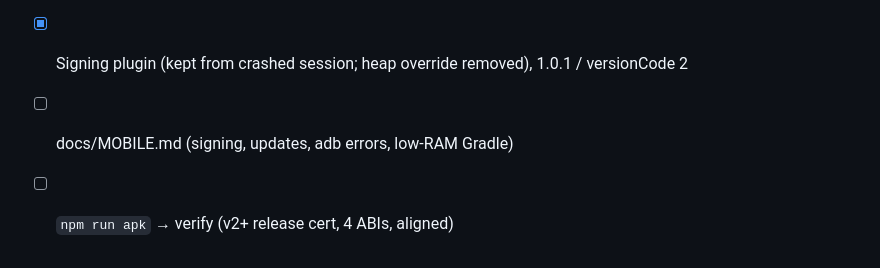
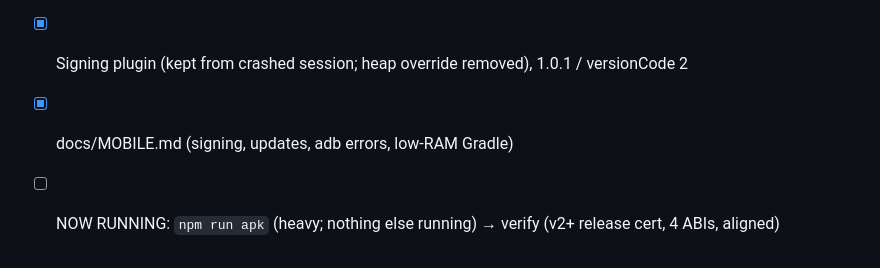
Before and after one commit to Xinacris/aksama-ne-var, a Markdown page: PROGRESS.md, the part around the change. GitHub-like rendering.

Commit message:
Round 3.1 R2: MOBILE.md — release key and backup, updates over each other, adb install errors, Gradle limits for low-RAM machines
Co-Authored-By: Claude Opus 5.5 <noreply@anthropic.com>

```diff
--- a/PROGRESS.md
+++ b/PROGRESS.md
@@ -177,5 +177,5 @@ R2 — APK that installs.
 - [x] Diagnosis → DECISIONS.md
 - [x] Gradle memory limits in ~/.gradle/gradle.properties (-Xmx2g, 2 workers, no daemon/parallel)
 - [x] Signing plugin (kept from crashed session; heap override removed), 1.0.1 / versionCode 2
-- [ ] docs/MOBILE.md (signing, updates, adb errors, low-RAM Gradle)
-- [ ] `npm run apk` → verify (v2+ release cert, 4 ABIs, aligned)
+- [x] docs/MOBILE.md (signing, updates, adb errors, low-RAM Gradle)
+- [ ] NOW RUNNING: `npm run apk` (heavy; nothing else running) → verify (v2+ release cert, 4 ABIs, aligned)
```
Also changed, not shown: docs/MOBILE.md (+80 -8 lines).
